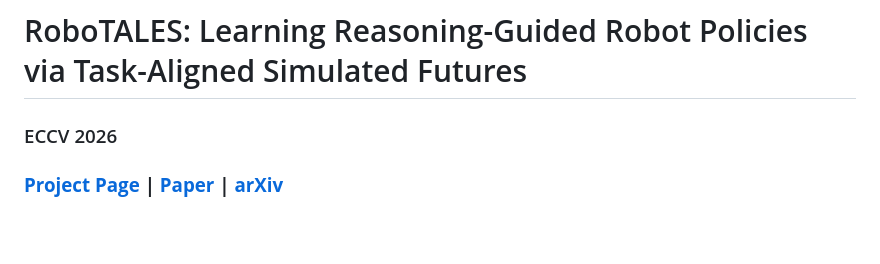
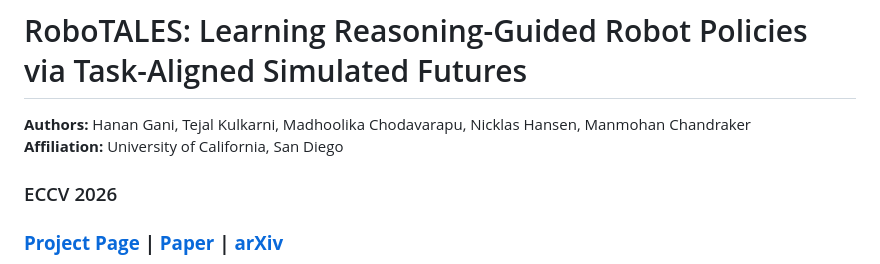
Before and after one commit to hananshafi/RoboTALES, a Markdown page: README.md, the part around the change. Drawn GitHub-style; blank space fills up the shorter version.

Commit message:
Add README authors and affiliation

```diff
--- a/README.md
+++ b/README.md
@@ -1,4 +1,7 @@
 # RoboTALES: Learning Reasoning-Guided Robot Policies via Task-Aligned Simulated Futures
+
+**Authors:** Hanan Gani, Tejal Kulkarni, Madhoolika Chodavarapu, Nicklas Hansen, Manmohan Chandraker
+**Affiliation:** University of California, San Diego
 
 ### ECCV 2026
 ### [**Project Page**](https://hananshafi.github.io/RoboTALES/) **|** [**Paper**](https://arxiv.org/pdf/2607.06018) **|** [**arXiv**](https://arxiv.org/abs/2607.06018)
```
